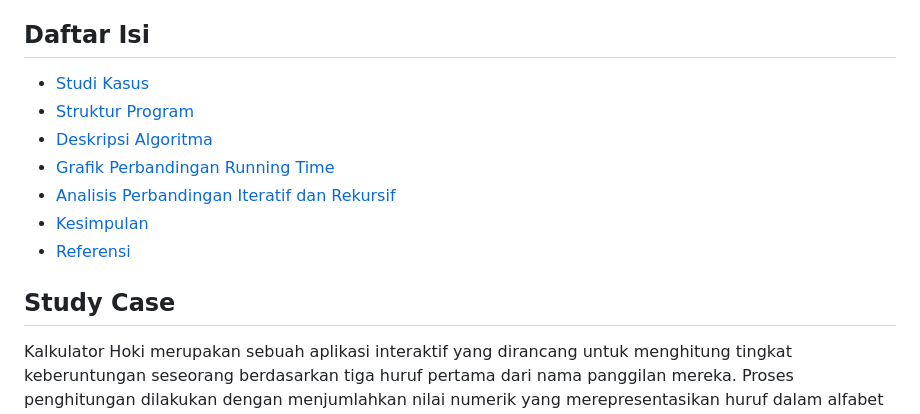
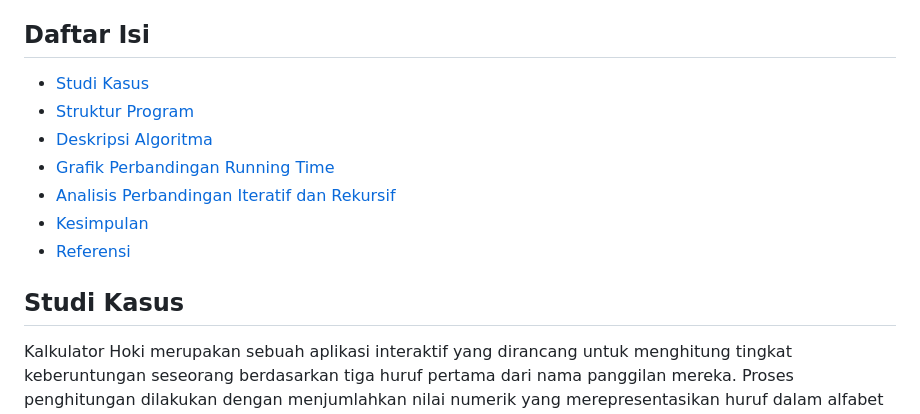
Before and after one commit to Malkankhulika/Kalkulator-Hoki-AKA, a Markdown page: README.md, the part around the change printed below. GitHub-like rendering.

```diff
--- a/README.md
+++ b/README.md
@@ -12,7 +12,7 @@
 - [Kesimpulan](#Conclusion)
 - [Referensi](#Reference)
 
-## Study Case
+## Studi Kasus
 Kalkulator Hoki merupakan sebuah aplikasi interaktif yang dirancang untuk menghitung tingkat keberuntungan seseorang berdasarkan tiga huruf pertama dari nama panggilan mereka. Proses penghitungan dilakukan dengan menjumlahkan nilai numerik yang merepresentasikan huruf dalam alfabet (A=1, B=2, ..., Z=26), kemudian melibatkan operasi tambahan untuk menghasilkan skor keberuntungan (hoki) akhir.
 
 Gagasan pengembangan aplikasi ini berakar dari fenomena rasa penasaran manusia terhadap hal-hal yang berkaitan dengan peramalan, seperti angka keberuntungan, zodiak, atau ramalan lainnya. Studi menunjukkan bahwa ramalan zodiak, misalnya, memiliki pengaruh signifikan terhadap kepercayaan remaja, terutama melalui media digital seperti video TikTok [1]. Selain itu, fenomena ramalan golongan darah di Jepang juga mencerminkan bagaimana masyarakat mengaitkan aspek-aspek kehidupan mereka dengan prediksi berbasis kepercayaan tradisional [2]. Hal ini menggambarkan ketertarikan alami manusia terhadap prediksi berbasis data atau simbolik.
```
Also changed, not shown: other parts of README.md (+1 -1 lines).
